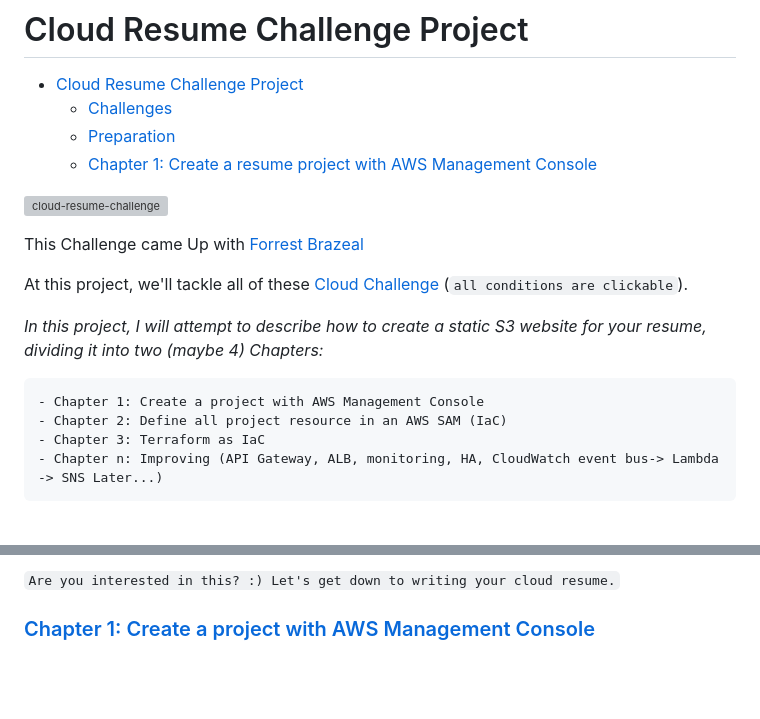
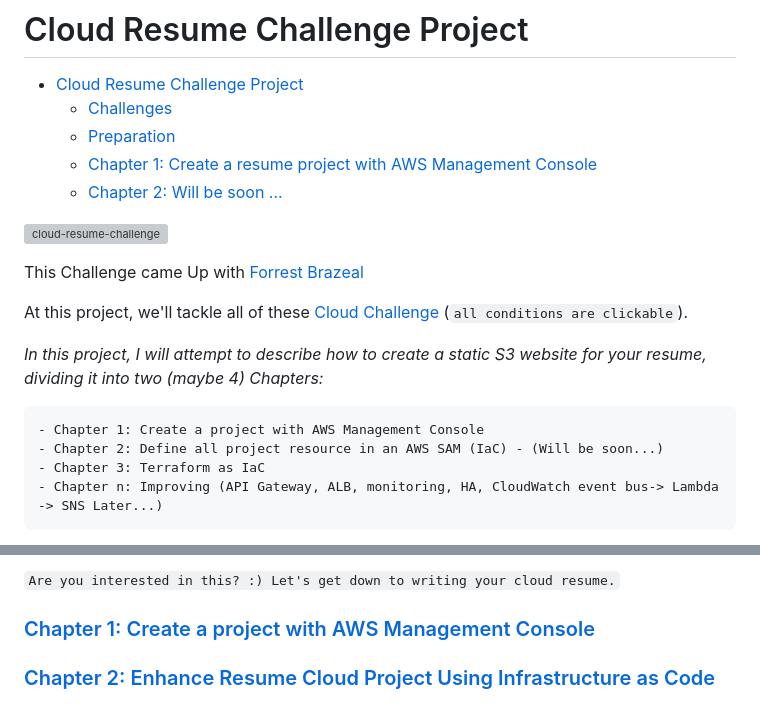
Before and after one commit to sm1lexops/cloud-resume-challenge, a Markdown page: README.md, 2 parts joined by grey strips. GitHub-like rendering; blank space fills up the shorter version; grey boxes are pictures that could not be loaded.

Commit message:
update chapter 2 info

```diff
--- a/README.md
+++ b/README.md
@@ -4,6 +4,7 @@
   * [Challenges](#challenges)
   * [Preparation](#preparation)
   * [Chapter 1: Create a resume project with AWS Management Console](#chapter-1-create-a-project-with-aws-management-console)
+  * [Chapter 2: Will be soon ...](#chapter-2-enhance-resume-cloud-project-using-infrastructure-as-code)
 
 ![cloud-resume-challenge](assets/cloud-resume-challenge.png)
 
@@ -14,7 +15,7 @@ At this project, we'll tackle all of these [Cloud Challenge](https://cloudresume
  *In this project, I will attempt to describe how to create a static S3 website for your resume, dividing it into two (maybe 4) Chapters:*
 
     - Chapter 1: Create a project with AWS Management Console
-    - Chapter 2: Define all project resource in an AWS SAM (IaC)
+    - Chapter 2: Define all project resource in an AWS SAM (IaC) - (Will be soon...)
     - Chapter 3: Terraform as IaC
     - Chapter n: Improving (API Gateway, ALB, monitoring, HA, CloudWatch event bus-> Lambda -> SNS Later...)
 
@@ -114,3 +115,5 @@ For my website I personally used [HTML5 UP](https://html5up.net/) template.
 `Are you interested in this? :) Let's get down to writing your cloud resume.`
 
 ### [Chapter 1: Create a project with AWS Management Console](info/chapter_1.md)
+
+### [Chapter 2: Enhance Resume Cloud Project Using Infrastructure as Code](info/chapter_2.md)
```
Also changed, not shown: info/chapter_1.md (+2 -0 lines), info/chapter_2.md (+3 -0 lines).
